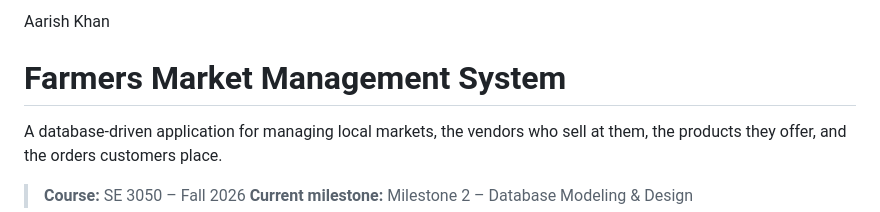
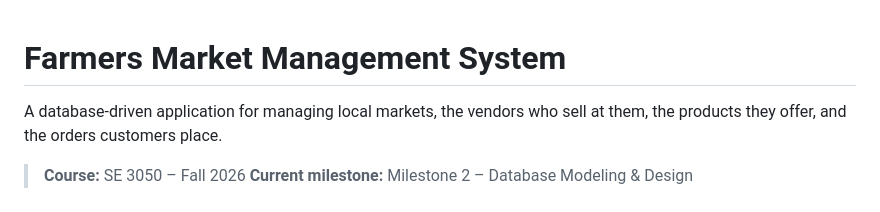
Before and after one commit to Tansaha02/Aarisk_Khan_portfolio, a Markdown page: README.md, the part around one of its changes. Drawn GitHub-style.

```diff
--- a/README.md
+++ b/README.md
@@ -1,4 +1,3 @@
-Aarish Khan
 # Farmers Market Management System
 
 A database-driven application for managing local markets, the vendors who sell at them, the products they offer, and the orders customers place.
```
Also changed, not shown: other parts of README.md (+1 -1 lines).
